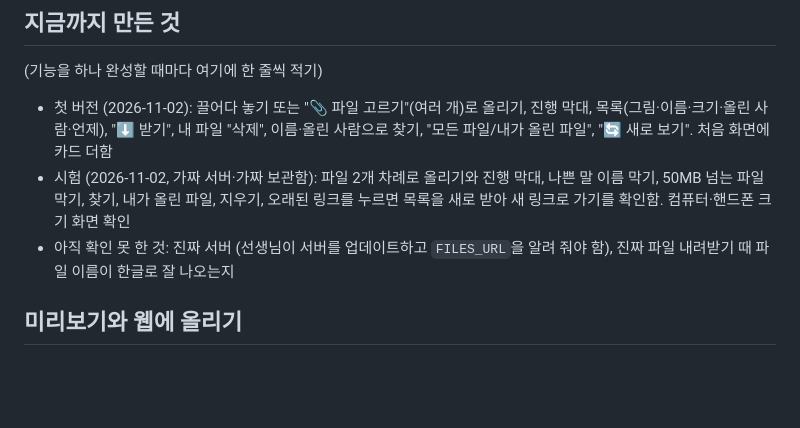
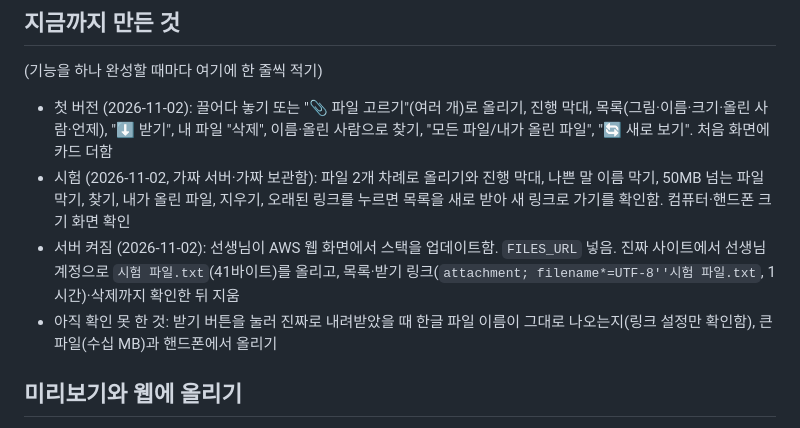
Before and after one commit to rudghch/startup, a Markdown page: 파일함/CLAUDE.md, the part around the change. GitHub-like rendering; blank space fills up the shorter version.

Commit message:
파일함: 진짜 서버 시험 결과 적기
Co-Authored-By: Claude Opus 5.5 <noreply@anthropic.com>

```diff
--- a/파일함/CLAUDE.md
+++ b/파일함/CLAUDE.md
@@ -33,7 +33,8 @@
 (기능을 하나 완성할 때마다 여기에 한 줄씩 적기)
 - 첫 버전 (2026-11-02): 끌어다 놓기 또는 "📎 파일 고르기"(여러 개)로 올리기, 진행 막대, 목록(그림·이름·크기·올린 사람·언제), "⬇ 받기", 내 파일 "삭제", 이름·올린 사람으로 찾기, "모든 파일/내가 올린 파일", "🔄 새로 보기". 처음 화면에 카드 더함
 - 시험 (2026-11-02, 가짜 서버·가짜 보관함): 파일 2개 차례로 올리기와 진행 막대, 나쁜 말 이름 막기, 50MB 넘는 파일 막기, 찾기, 내가 올린 파일, 지우기, 오래된 링크를 누르면 목록을 새로 받아 새 링크로 가기를 확인함. 컴퓨터·핸드폰 크기 화면 확인
-- 아직 확인 못 한 것: 진짜 서버 (선생님이 서버를 업데이트하고 `FILES_URL`을 알려 줘야 함), 진짜 파일 내려받기 때 파일 이름이 한글로 잘 나오는지
+- 서버 켜짐 (2026-11-02): 선생님이 AWS 웹 화면에서 스택을 업데이트함. `FILES_URL` 넣음. 진짜 사이트에서 선생님 계정으로 `시험 파일.txt`(41바이트)를 올리고, 목록·받기 링크(`attachment; filename*=UTF-8''시험 파일.txt`, 1시간)·삭제까지 확인한 뒤 지움
+- 아직 확인 못 한 것: 받기 버튼을 눌러 진짜로 내려받았을 때 한글 파일 이름이 그대로 나오는지(링크 설정만 확인함), 큰 파일(수십 MB)과 핸드폰에서 올리기
 
 ## 미리보기와 웹에 올리기
 - 미리보기: 작업 폴더의 `.claude/launch.json`에 있는 `startup-preview`(다른 세션이 쓰고 있으면 `startup-preview-3`)로 열고 `/파일함/`으로 감. 파일함 서버는 우리 사이트 주소에서 온 요청만 받아서 미리보기에서는 진짜 서버를 쓸 수 없음.
```
